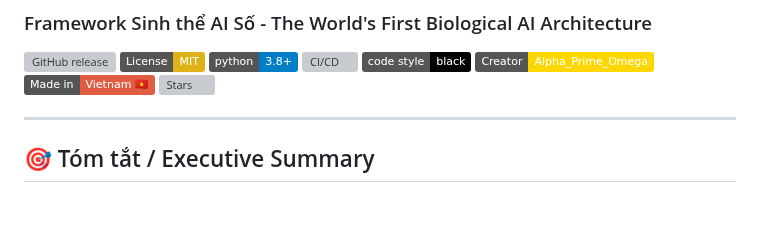
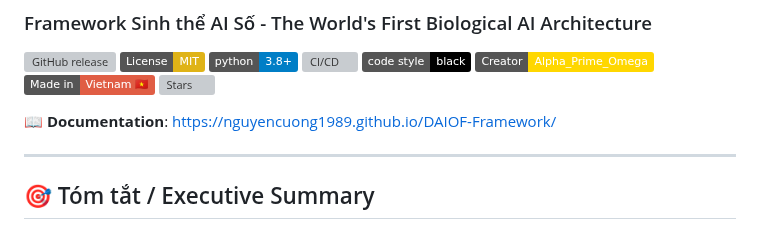
Before and after one commit to NguyenCuong1989/DAIOF-Framework, a Markdown page: README.md, the part around the change. Rendered like a GitHub page; badges without logos; blank space fills up the shorter version; grey boxes are pictures that could not be loaded.

Commit message:
📚 Add documentation website link to README

```diff
--- a/README.md
+++ b/README.md
@@ -9,6 +9,8 @@
 [![Creator](https://img.shields.io/badge/Creator-Alpha__Prime__Omega-gold.svg)](https://github.com/NguyenCuong1989/DAIOF-Framework)
 [![Vietnamese](https://img.shields.io/badge/Made%20in-Vietnam%20🇻🇳-red.svg)](https://github.com/NguyenCuong1989/DAIOF-Framework)
 [![Stars](https://img.shields.io/github/stars/NguyenCuong1989/DAIOF-Framework?style=social)](https://github.com/NguyenCuong1989/DAIOF-Framework/stargazers)
+
+**📖 Documentation**: [https://nguyencuong1989.github.io/DAIOF-Framework/](https://nguyencuong1989.github.io/DAIOF-Framework/)
 
 ---
 
```
